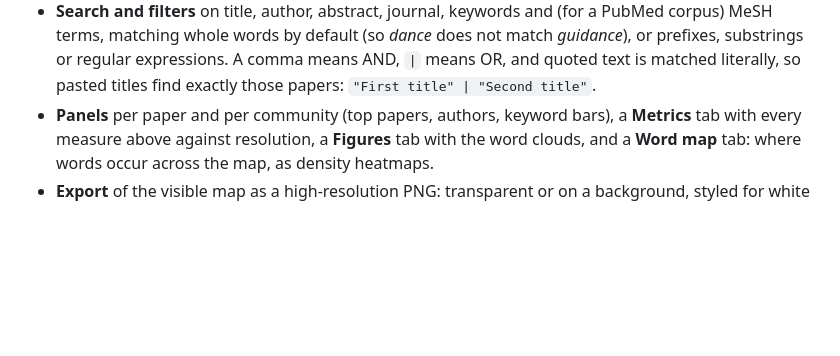
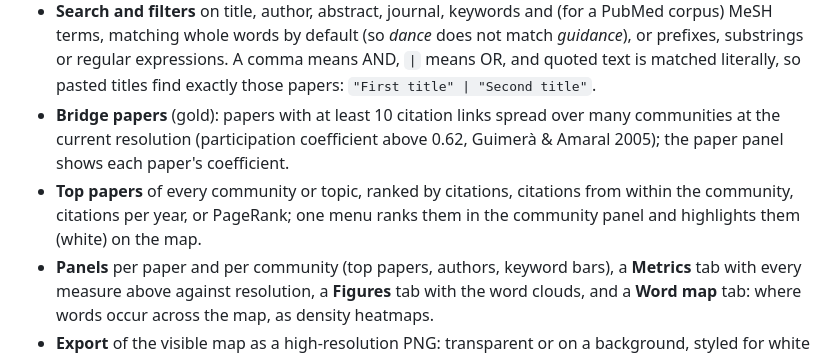
Before and after one commit to alfredohernandezinostroza/scientographer, a Markdown page: README.md, the part around the change. GitHub-like rendering; blank space fills up the shorter version.

Commit message:
docs: bridge papers and the top-paper rankings

```diff
--- a/README.md
+++ b/README.md
@@ -303,6 +303,12 @@ get it with `scientographer init --force` (which rewrites `dvc.yaml` and
   substrings or regular expressions. A comma means AND, `|` means OR, and quoted
   text is matched literally, so pasted titles find exactly those papers:
   `"First title" | "Second title"`.
+- **Bridge papers** (gold): papers with at least 10 citation links spread over many
+  communities at the current resolution (participation coefficient above 0.62,
+  Guimerà & Amaral 2005); the paper panel shows each paper's coefficient.
+- **Top papers** of every community or topic, ranked by citations, citations from
+  within the community, citations per year, or PageRank; one menu ranks them in the
+  community panel and highlights them (white) on the map.
 - **Panels** per paper and per community (top papers, authors, keyword bars), a
   **Metrics** tab with every measure above against resolution, a **Figures** tab with
   the word clouds, and a **Word map** tab: where words occur across the map, as
```
Also changed, not shown: CHANGELOG.md (+5 -0 lines), TODO.md (+5 -0 lines).
